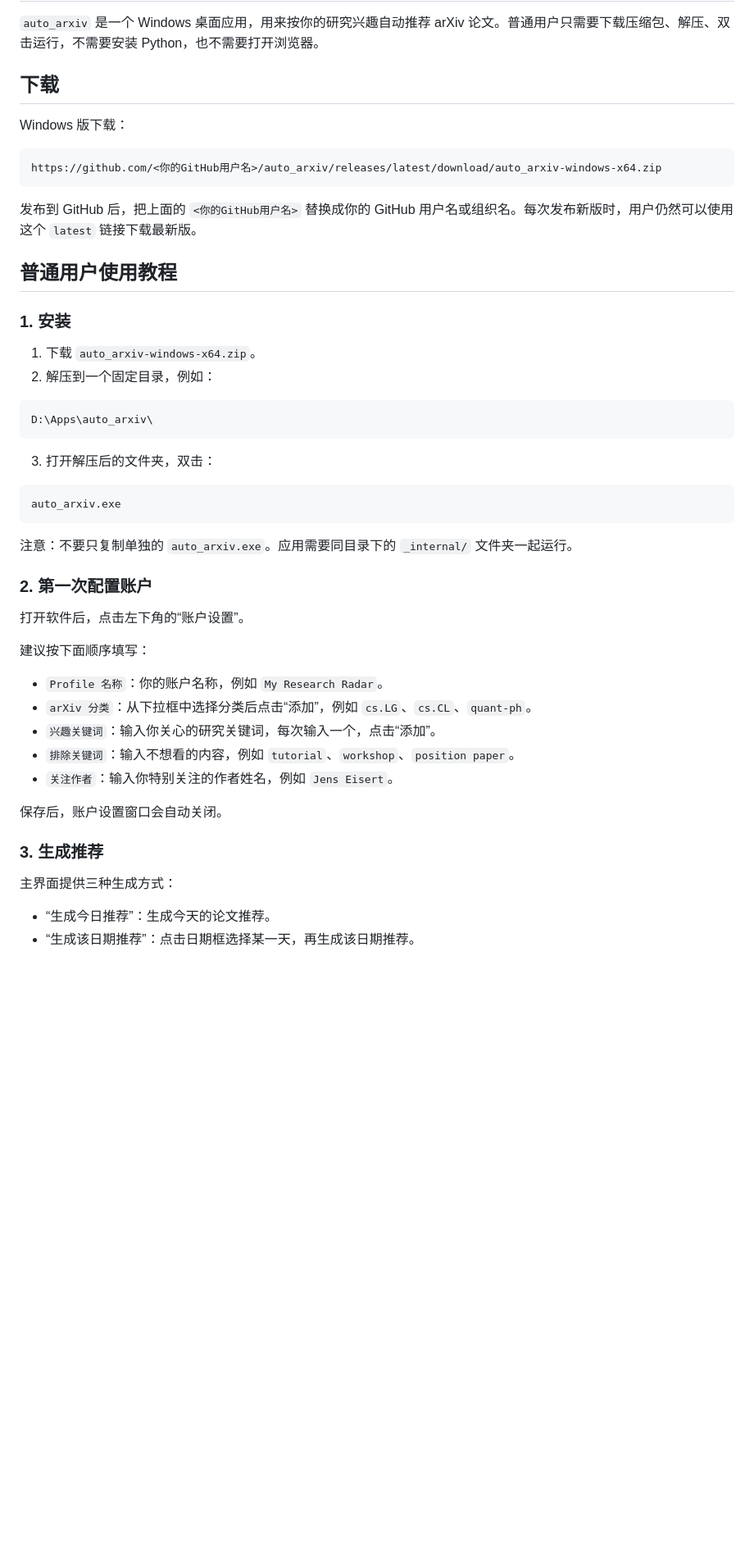
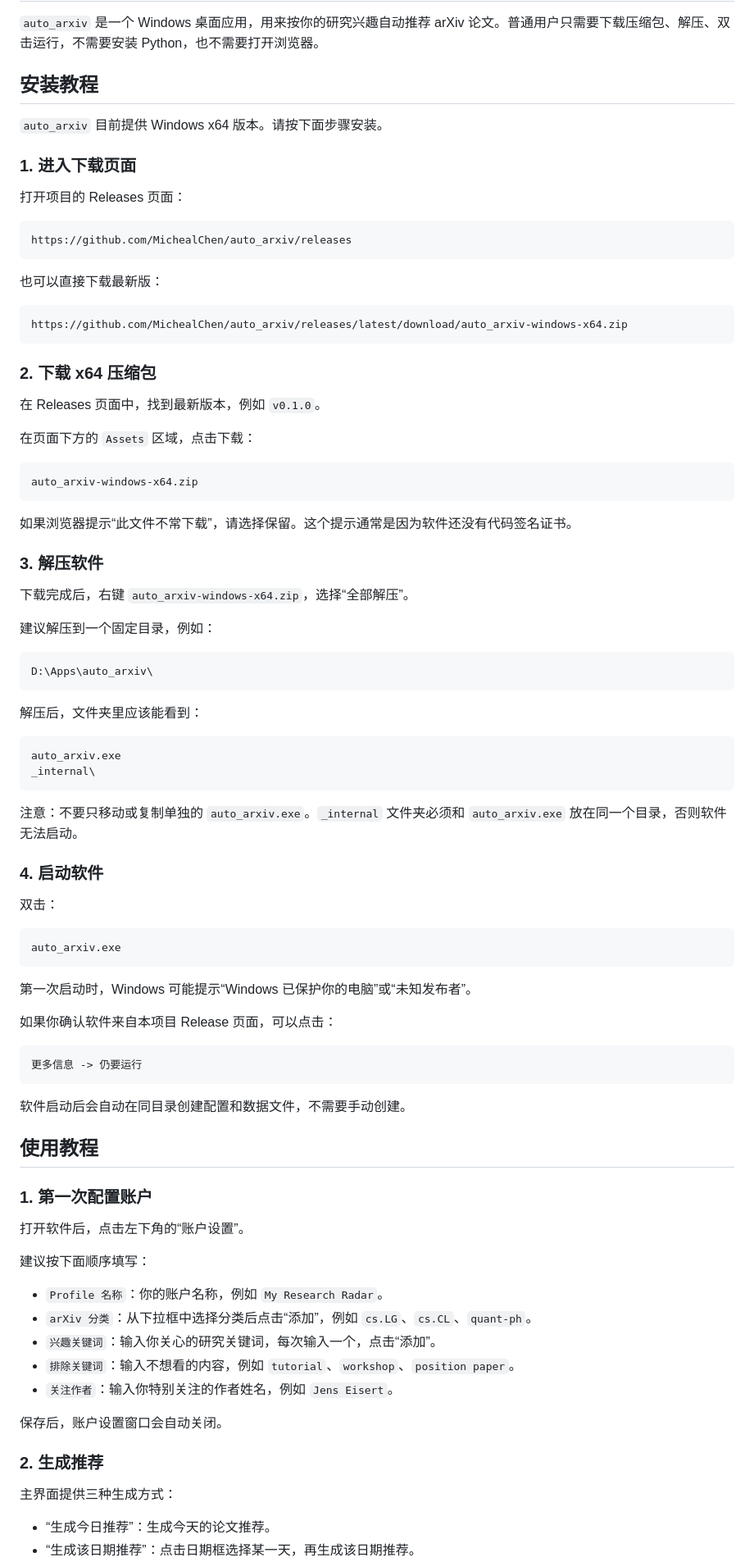
Before and after one commit to MichealChen/auto_arxiv, a Markdown page: README.md, the part around one of its changes. Shown at 82% size. GitHub-like rendering; blank space fills up the shorter version.

````diff
--- a/README.md
+++ b/README.md
@@ -2,36 +2,76 @@
 
 `auto_arxiv` 是一个 Windows 桌面应用，用来按你的研究兴趣自动推荐 arXiv 论文。普通用户只需要下载压缩包、解压、双击运行，不需要安装 Python，也不需要打开浏览器。
 
-## 下载
+## 安装教程
 
-Windows 版下载：
+`auto_arxiv` 目前提供 Windows x64 版本。请按下面步骤安装。
+
+### 1. 进入下载页面
+
+打开项目的 Releases 页面：
 
 ```text
-https://github.com/<你的GitHub用户名>/auto_arxiv/releases/latest/download/auto_arxiv-windows-x64.zip
+https://github.com/MichealChen/auto_arxiv/releases
 ```
 
-发布到 GitHub 后，把上面的 `<你的GitHub用户名>` 替换成你的 GitHub 用户名或组织名。每次发布新版时，用户仍然可以使用这个 `latest` 链接下载最新版。
+也可以直接下载最新版：
 
-## 普通用户使用教程
+```text
+https://github.com/MichealChen/auto_arxiv/releases/latest/download/auto_arxiv-windows-x64.zip
+```
 
-### 1. 安装
+### 2. 下载 x64 压缩包
 
-1. 下载 `auto_arxiv-windows-x64.zip`。
-2. 解压到一个固定目录，例如：
+在 Releases 页面中，找到最新版本，例如 `v0.1.0`。
+
+在页面下方的 `Assets` 区域，点击下载：
+
+```text
+auto_arxiv-windows-x64.zip
+```
+
+如果浏览器提示“此文件不常下载”，请选择保留。这个提示通常是因为软件还没有代码签名证书。
+
+### 3. 解压软件
+
+下载完成后，右键 `auto_arxiv-windows-x64.zip`，选择“全部解压”。
+
+建议解压到一个固定目录，例如：
 
 ```text
 D:\Apps\auto_arxiv\
 ```
 
-3. 打开解压后的文件夹，双击：
+解压后，文件夹里应该能看到：
+
+```text
+auto_arxiv.exe
+_internal\
+```
+
+注意：不要只移动或复制单独的 `auto_arxiv.exe`。`_internal` 文件夹必须和 `auto_arxiv.exe` 放在同一个目录，否则软件无法启动。
+
+### 4. 启动软件
+
+双击：
 
 ```text
 auto_arxiv.exe
 ```
 
-注意：不要只复制单独的 `auto_arxiv.exe`。应用需要同目录下的 `_internal/` 文件夹一起运行。
+第一次启动时，Windows 可能提示“Windows 已保护你的电脑”或“未知发布者”。
 
-### 2. 第一次配置账户
+如果你确认软件来自本项目 Release 页面，可以点击：
+
+```text
+更多信息 -> 仍要运行
+```
+
+软件启动后会自动在同目录创建配置和数据文件，不需要手动创建。
+
+## 使用教程
+
+### 1. 第一次配置账户
 
 打开软件后，点击左下角的“账户设置”。
 
@@ -45,7 +85,7 @@ auto_arxiv.exe
 
 保存后，账户设置窗口会自动关闭。
 
-### 3. 生成推荐
+### 2. 生成推荐
 
 主界面提供三种生成方式：
 
````
Also changed, not shown: other parts of README.md (+6 -6 lines).
